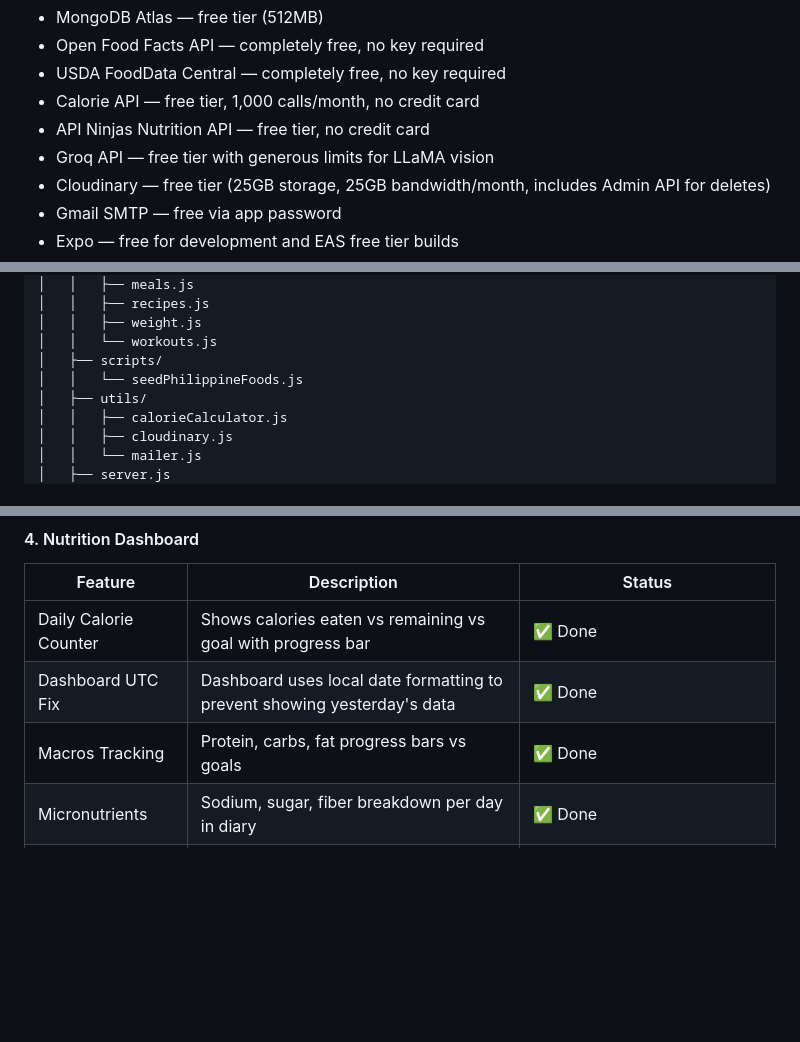
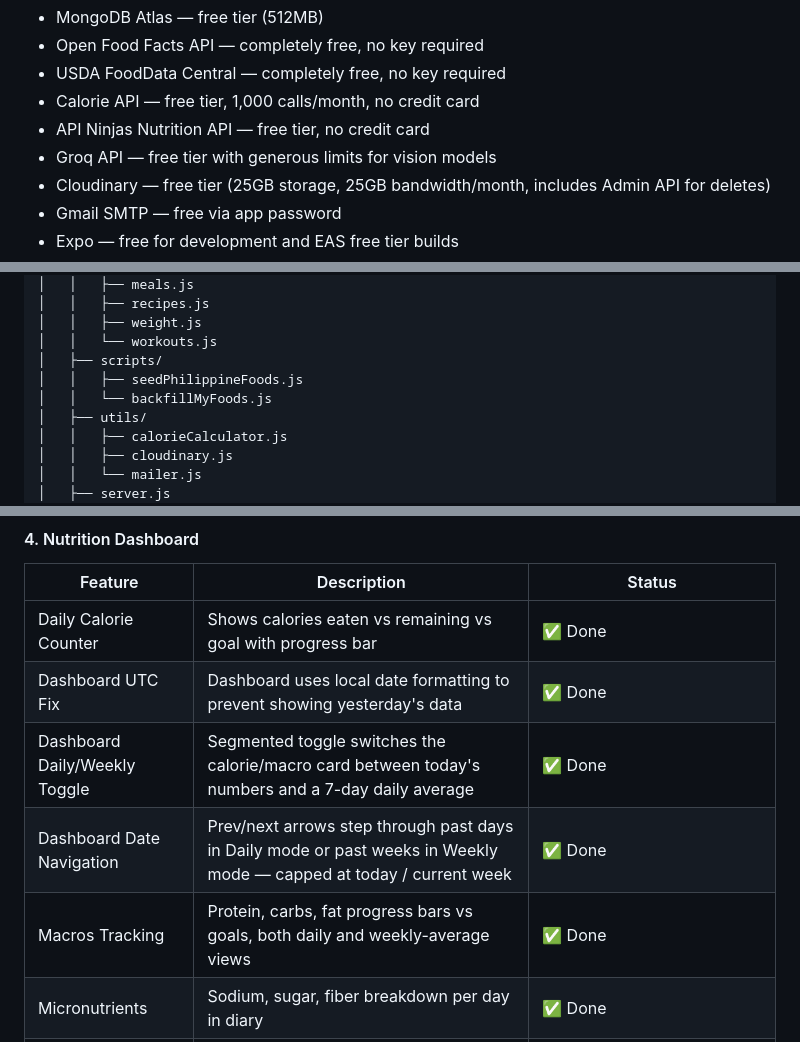
Before and after one commit to normanchingcuanco/ltfi-app, a Markdown page: README.md, 3 parts joined by grey strips. GitHub-like rendering; blank space fills up the shorter version.

```diff
--- a/README.md
+++ b/README.md
@@ -46,7 +46,7 @@ Current free services in use:
 - USDA FoodData Central — completely free, no key required
 - Calorie API — free tier, 1,000 calls/month, no credit card
 - API Ninjas Nutrition API — free tier, no credit card
-- Groq API — free tier with generous limits for LLaMA vision
+- Groq API — free tier with generous limits for vision models
 - Cloudinary — free tier (25GB storage, 25GB bandwidth/month, includes Admin API for deletes)
 - Gmail SMTP — free via app password
 - Expo — free for development and EAS free tier builds
@@ -161,7 +161,8 @@ ltfi/
 │   │   ├── weight.js
 │   │   └── workouts.js
 │   ├── scripts/
-│   │   └── seedPhilippineFoods.js
+│   │   ├── seedPhilippineFoods.js
+│   │   └── backfillMyFoods.js
 │   ├── utils/
 │   │   ├── calorieCalculator.js
 │   │   ├── cloudinary.js
@@ -412,7 +417,9 @@ ltfi/
 |---------|-------------|--------|
 | Daily Calorie Counter | Shows calories eaten vs remaining vs goal with progress bar | ✅ Done |
 | Dashboard UTC Fix | Dashboard uses local date formatting to prevent showing yesterday's data | ✅ Done |
-| Macros Tracking | Protein, carbs, fat progress bars vs goals | ✅ Done |
+| Dashboard Daily/Weekly Toggle | Segmented toggle switches the calorie/macro card between today's numbers and a 7-day daily average | ✅ Done |
+| Dashboard Date Navigation | Prev/next arrows step through past days in Daily mode or past weeks in Weekly mode — capped at today / current week | ✅ Done |
+| Macros Tracking | Protein, carbs, fat progress bars vs goals, both daily and weekly-average views | ✅ Done |
 | Micronutrients | Sodium, sugar, fiber breakdown per day in diary | ✅ Done |
 | Nutrition Summary | Per meal and per day breakdown | ✅ Done |
 | Progress Dashboard | Visual overview of daily and weekly nutrition | ✅ Done |
```
Also changed, not shown: other parts of README.md (+47 -26 lines).
